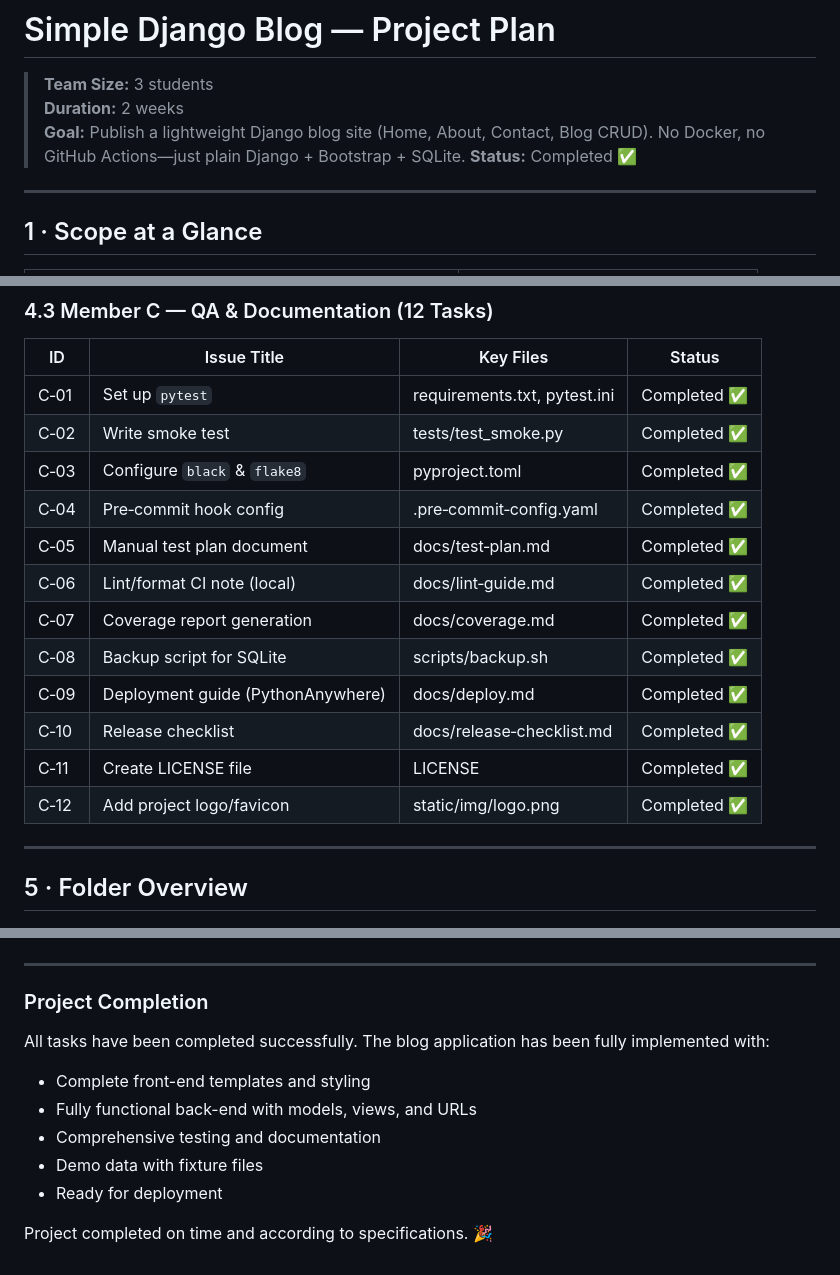
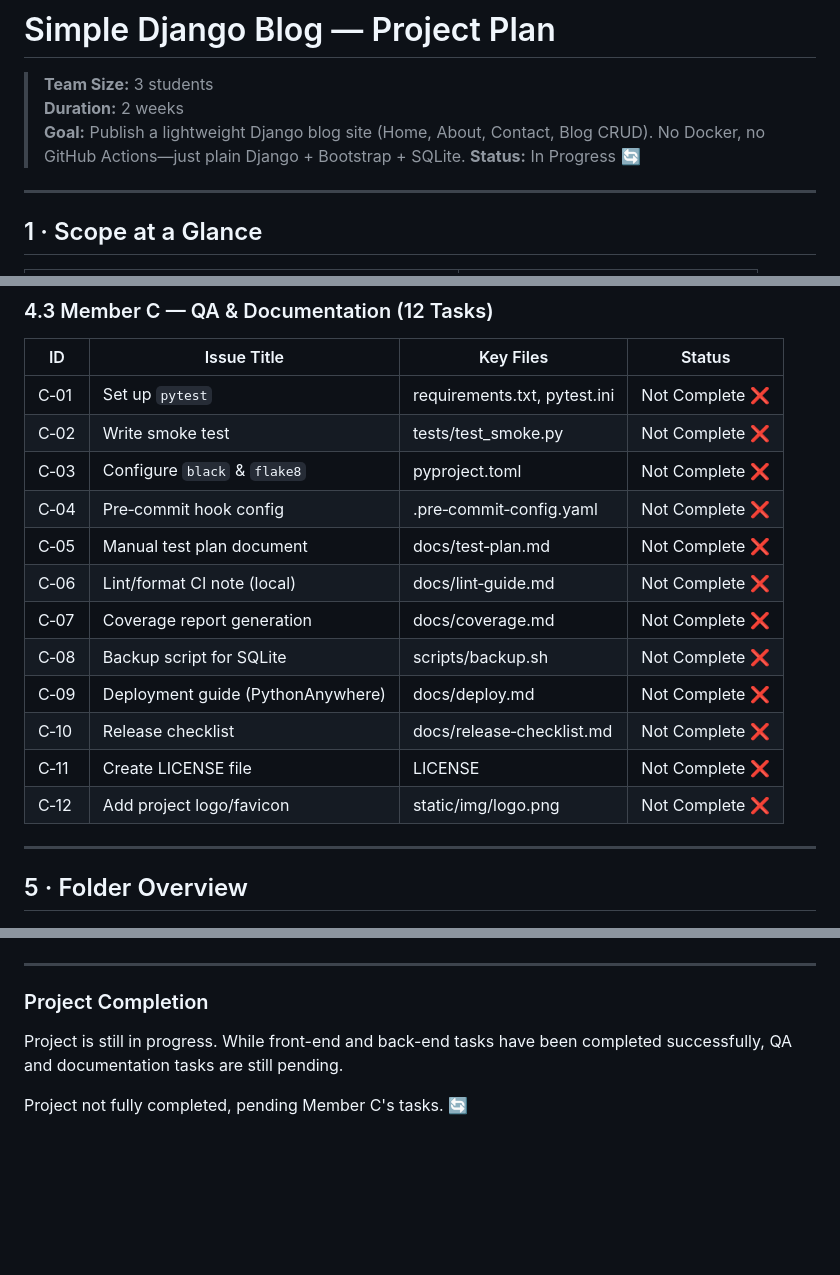
Before and after one commit to Project-Management-Assignment-ACU/BlogLite, a Markdown page: blog_plan.md, 3 parts joined by grey strips. Rendered like a GitHub page; blank space fills up the shorter version.

Commit message:
Blog Plan Updated

```diff
--- a/blog_plan.md
+++ b/blog_plan.md
@@ -3,7 +3,7 @@
 > **Team Size:** 3 students
 > **Duration:** 2 weeks
 > **Goal:** Publish a lightweight Django blog site (Home, About, Contact, Blog CRUD). No Docker, no GitHub Actions—just plain Django + Bootstrap + SQLite.
-> **Status:** Completed ✅
+> **Status:** In Progress 🔄
 
 ---
 ## 1 · Scope at a Glance
@@ -75,18 +75,18 @@
 ### 4.3 Member C — QA & Documentation (12 Tasks)
 | ID | Issue Title | Key Files | Status |
 |---|---|---|---|
-| C‑01 | Set up `pytest` | requirements.txt, pytest.ini | Completed ✅ |
-| C‑02 | Write smoke test | tests/test_smoke.py | Completed ✅ |
-| C‑03 | Configure `black` & `flake8` | pyproject.toml | Completed ✅ |
-| C‑04 | Pre‑commit hook config | .pre‑commit‑config.yaml | Completed ✅ |
-| C‑05 | Manual test plan document | docs/test‑plan.md | Completed ✅ |
-| C‑06 | Lint/format CI note (local) | docs/lint‑guide.md | Completed ✅ |
-| C‑07 | Coverage report generation | docs/coverage.md | Completed ✅ |
-| C‑08 | Backup script for SQLite | scripts/backup.sh | Completed ✅ |
-| C‑09 | Deployment guide (PythonAnywhere) | docs/deploy.md | Completed ✅ |
-| C‑10 | Release checklist | docs/release‑checklist.md | Completed ✅ |
-| C‑11 | Create LICENSE file | LICENSE | Completed ✅ |
-| C‑12 | Add project logo/favicon | static/img/logo.png | Completed ✅ |
+| C‑01 | Set up `pytest` | requirements.txt, pytest.ini | Not Complete ❌ |
+| C‑02 | Write smoke test | tests/test_smoke.py | Not Complete ❌ |
+| C‑03 | Configure `black` & `flake8` | pyproject.toml | Not Complete ❌ |
+| C‑04 | Pre‑commit hook config | .pre‑commit‑config.yaml | Not Complete ❌ |
+| C‑05 | Manual test plan document | docs/test‑plan.md | Not Complete ❌ |
+| C‑06 | Lint/format CI note (local) | docs/lint‑guide.md | Not Complete ❌ |
+| C‑07 | Coverage report generation | docs/coverage.md | Not Complete ❌ |
+| C‑08 | Backup script for SQLite | scripts/backup.sh | Not Complete ❌ |
+| C‑09 | Deployment guide (PythonAnywhere) | docs/deploy.md | Not Complete ❌ |
+| C‑10 | Release checklist | docs/release‑checklist.md | Not Complete ❌ |
+| C‑11 | Create LICENSE file | LICENSE | Not Complete ❌ |
+| C‑12 | Add project logo/favicon | static/img/logo.png | Not Complete ❌ |
 
 ---
 ## 5 · Folder Overview
@@ -125,11 +125,6 @@ simple_blog/
 
 ---
 ### Project Completion
-All tasks have been completed successfully. The blog application has been fully implemented with:
-- Complete front-end templates and styling
-- Fully functional back-end with models, views, and URLs
-- Comprehensive testing and documentation
-- Demo data with fixture files
-- Ready for deployment
+Project is still in progress. While front-end and back-end tasks have been completed successfully, QA and documentation tasks are still pending.
 
-Project completed on time and according to specifications. 🎉
+Project not fully completed, pending Member C's tasks. 🔄
```
Also changed, not shown: other parts of blog_plan.md (+1 -1 lines).
